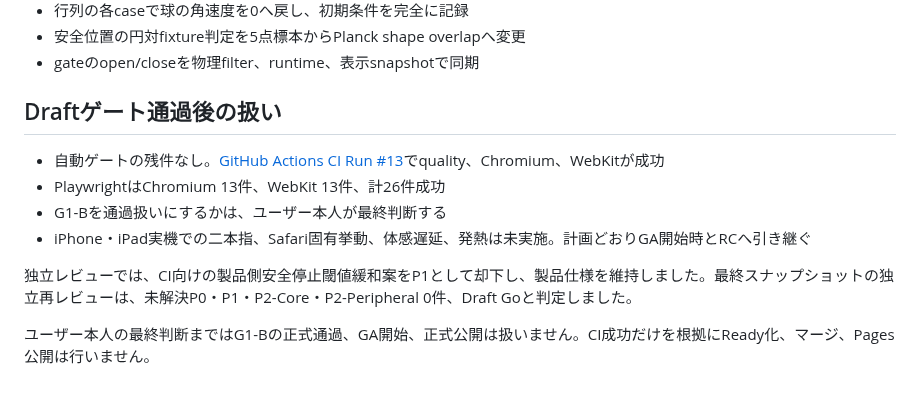
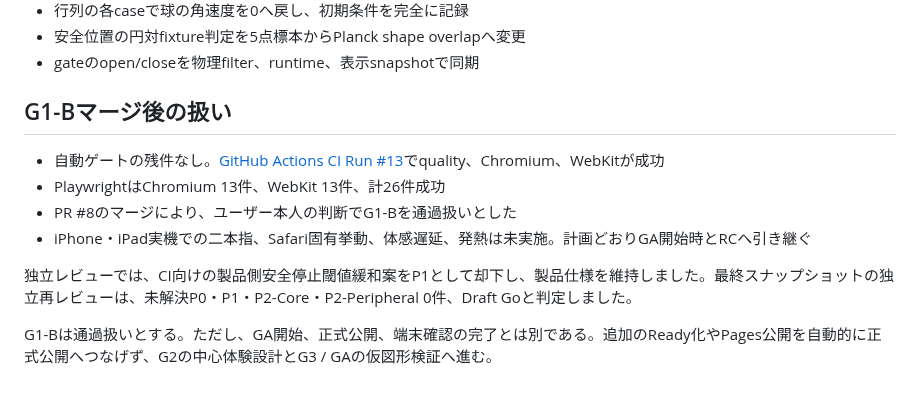
Before and after one commit to chameleonjp-lab/doppan, a Markdown page: docs/G1_B_VERIFICATION.md, the part around the change. GitHub-like rendering.

Commit message:
docs: advance from G1-B to G2 center experience

```diff
--- a/docs/G1_B_VERIFICATION.md
+++ b/docs/G1_B_VERIFICATION.md
@@ -55,13 +55,13 @@ G1-Bは、本番盤面や操作感を確定する段階ではなく、入力、
 - 安全位置の円対fixture判定を5点標本からPlanck shape overlapへ変更
 - gateのopen/closeを物理filter、runtime、表示snapshotで同期
 
-## Draftゲート通過後の扱い
+## G1-Bマージ後の扱い
 
 - 自動ゲートの残件なし。[GitHub Actions CI Run #13](https://github.com/chameleonjp-lab/doppan/actions/runs/31468805678)でquality、Chromium、WebKitが成功
 - PlaywrightはChromium 13件、WebKit 13件、計26件成功
-- G1-Bを通過扱いにするかは、ユーザー本人が最終判断する
+- PR #8のマージにより、ユーザー本人の判断でG1-Bを通過扱いとした
 - iPhone・iPad実機での二本指、Safari固有挙動、体感遅延、発熱は未実施。計画どおりGA開始時とRCへ引き継ぐ
 
 独立レビューでは、CI向けの製品側安全停止閾値緩和案をP1として却下し、製品仕様を維持しました。最終スナップショットの独立再レビューは、未解決P0・P1・P2-Core・P2-Peripheral 0件、Draft Goと判定しました。
 
-ユーザー本人の最終判断まではG1-Bの正式通過、GA開始、正式公開は扱いません。CI成功だけを根拠にReady化、マージ、Pages公開は行いません。
+G1-Bは通過扱いとする。ただし、GA開始、正式公開、端末確認の完了とは別である。追加のReady化やPages公開を自動的に正式公開へつなげず、G2の中心体験設計とG3 / GAの仮図形検証へ進む。
```
